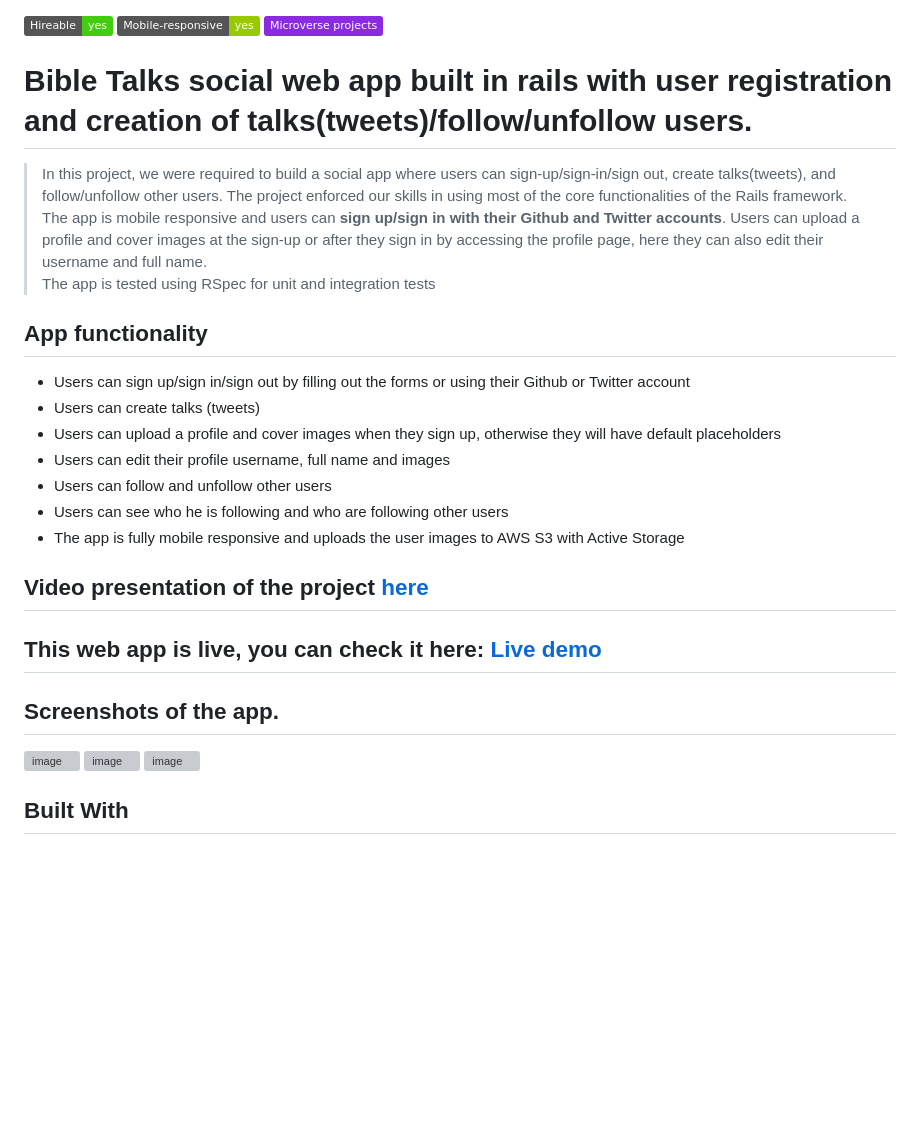
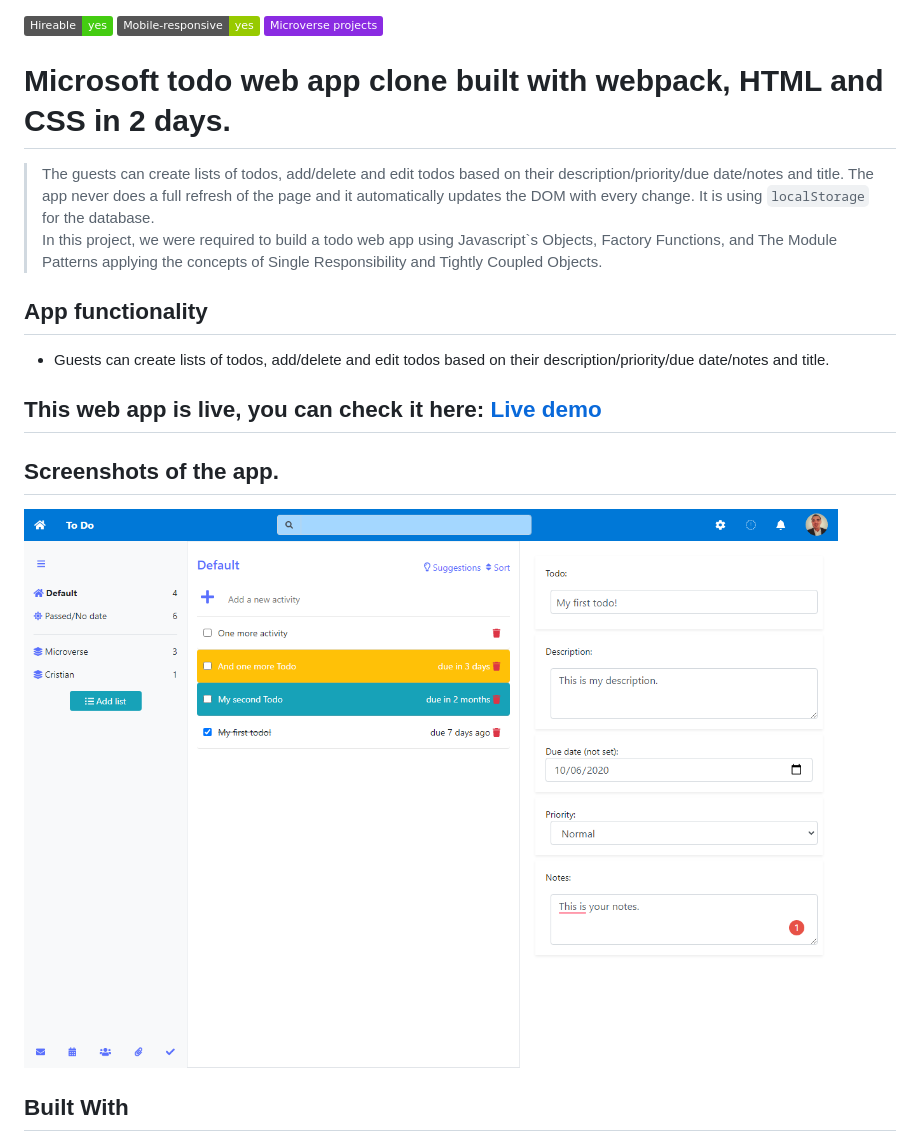
Before and after one commit to cristianCeamatu/microverse-js-todolist, a Markdown page: README.md, the part around the change. Drawn GitHub-style; pictures changed too: .github/app-screenshot.png (added); badges without logos; blank space fills up the shorter version; grey boxes are pictures that could not be loaded.

Commit message:
Prepare subtree and readme

```diff
--- a/README.md
+++ b/README.md
@@ -1,31 +1,19 @@
 ![Hireable](https://img.shields.io/badge/Hireable-yes-success) ![](https://img.shields.io/badge/Mobile--responsive-yes-green) ![](https://img.shields.io/badge/-Microverse%20projects-blueviolet)
 
-# Bible Talks social web app built in rails with user registration and creation of talks(tweets)/follow/unfollow users.
+# Microsoft todo web app clone built with webpack, HTML and CSS in 2 days.
 
-> In this project, we were required to build a social app where users can sign-up/sign-in/sign out, create talks(tweets), and follow/unfollow other users. The project enforced our skills in using most of the core functionalities of the Rails framework.
-> <br>
-> The app is mobile responsive and users can <b>sign up/sign in with their Github and Twitter accounts</b>. Users can upload a profile and cover images at the sign-up or after they sign in by accessing the profile page, here they can also edit their username and full name.
-> <br>
-> The app is tested using RSpec for unit and integration tests
+> The guests can create lists of todos, add/delete and edit todos based on their description/priority/due date/notes and title. The app never does a full refresh of the page and it automatically updates the DOM with every change. It is using `localStorage` for the database. <br>
+> In this project, we were required to build a todo web app using Javascript`s Objects, Factory Functions, and The Module Patterns applying the concepts of Single Responsibility and Tightly Coupled Objects.
 
 ## App functionality
 
-- Users can sign up/sign in/sign out by filling out the forms or using their Github or Twitter account
-- Users can create talks (tweets)
-- Users can upload a profile and cover images when they sign up, otherwise they will have default placeholders
-- Users can edit their profile username, full name and images
-- Users can follow and unfollow other users
-- Users can see who he is following and who are following other users
-- The app is fully mobile responsive and uploads the user images to AWS S3 with Active Storage
-
-## Video presentation of the project [here](https://www.loom.com/share/b40e1d7bda964f3d930f232d4bebfafd)
+- Guests can create lists of todos, add/delete and edit todos based on their description/priority/due date/notes and title.
 
 ## This web app is live, you can check it here: [Live demo](https://rails-bible-talks.herokuapp.com/)
 
 ## Screenshots of the app.
 
-![image](.github/app-screenshot.jpg)
-![image](.github/app-screenshot2.png) ![image](.github/app-screenshot3.png)
+![image](.github/app-screenshot.png)
 
 ## Built With
 
```
Also changed, not shown: 1 other file.
